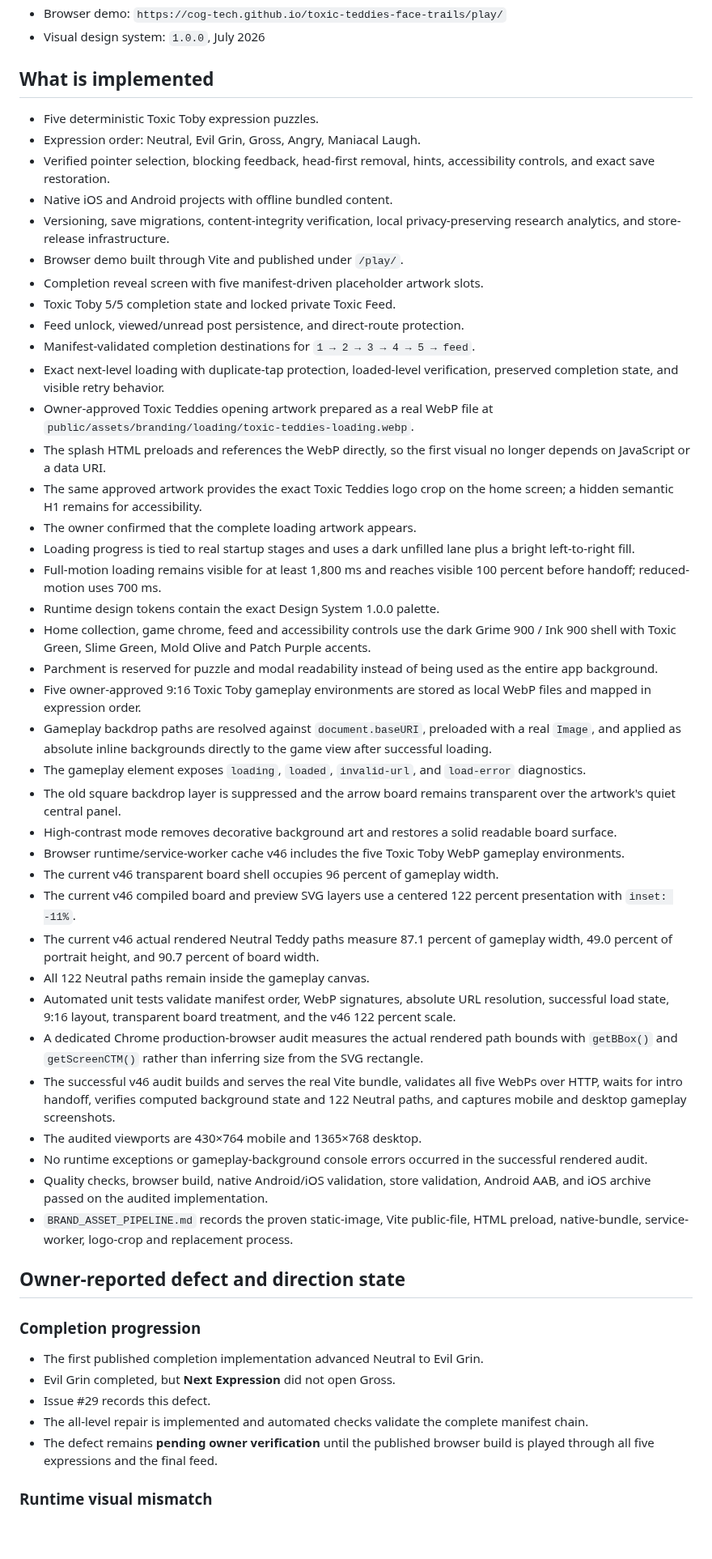
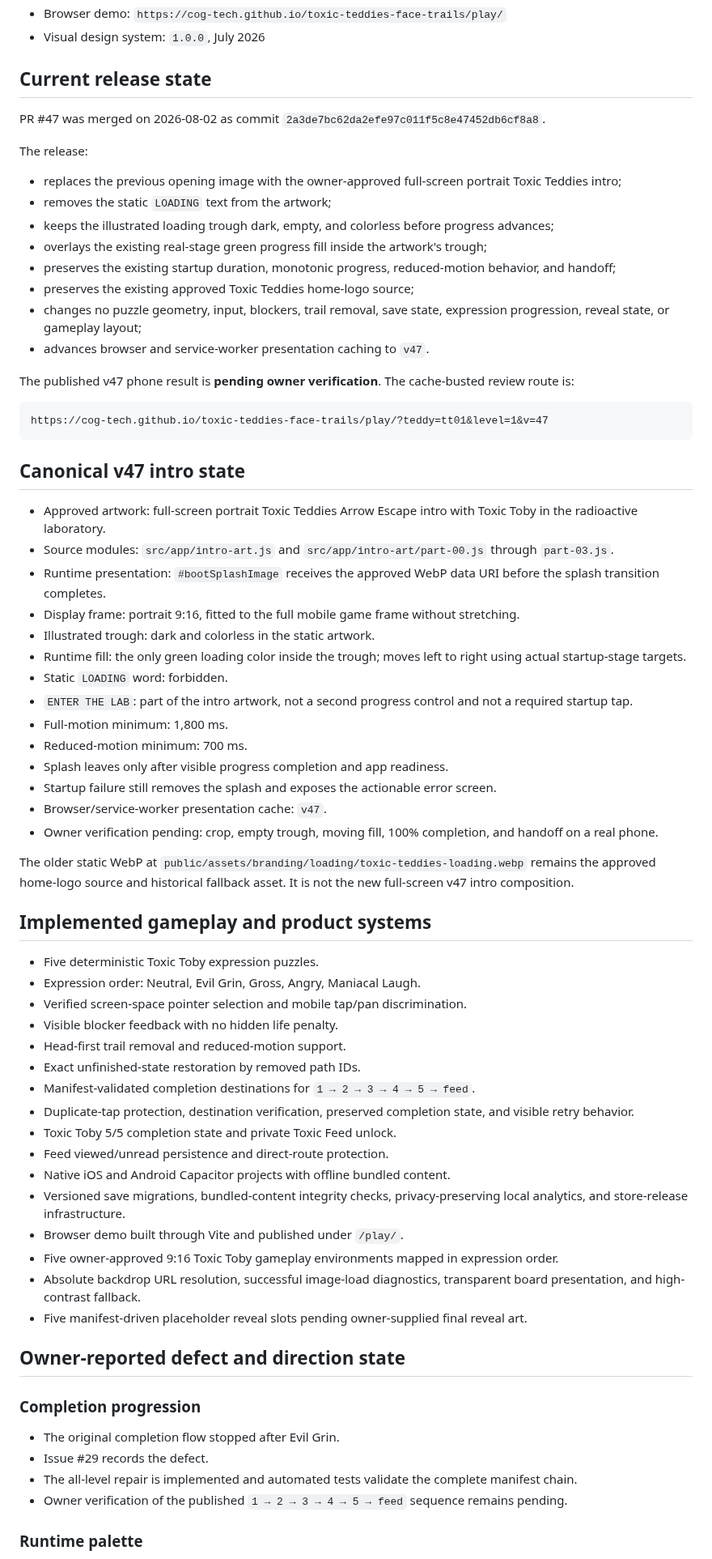
Before and after one commit to COG-tech/toxic-teddies-face-trails, a Markdown page: docs/second-brain/STATUS.md, the part around one of its changes. Shown at 81% size. GitHub-like rendering; blank space fills up the shorter version.

Commit message:
Update canonical status for merged v47 intro

````diff
--- a/docs/second-brain/STATUS.md
+++ b/docs/second-brain/STATUS.md
@@ -15,55 +15,73 @@ Last merged source baseline: `83231811ed6653f7d5da03c7da1c5265136621b7`
 - Browser demo: `https://cog-tech.github.io/toxic-teddies-face-trails/play/`
 - Visual design system: `1.0.0`, July 2026
 
-## What is implemented
+## Current release state
+
+PR #47 was merged on 2026-08-02 as commit `2a3de7bc62da2efe97c011f5c8e47452db6cf8a8`.
+
+The release:
+
+- replaces the previous opening image with the owner-approved full-screen portrait Toxic Teddies intro;
+- removes the static `LOADING` text from the artwork;
+- keeps the illustrated loading trough dark, empty, and colorless before progress advances;
+- overlays the existing real-stage green progress fill inside the artwork's trough;
+- preserves the existing startup duration, monotonic progress, reduced-motion behavior, and handoff;
+- preserves the existing approved Toxic Teddies home-logo source;
+- changes no puzzle geometry, input, blockers, trail removal, save state, expression progression, reveal state, or gameplay layout;
+- advances browser and service-worker presentation caching to `v47`.
+
+The published v47 phone result is **pending owner verification**. The cache-busted review route is:
+
+```text
+https://cog-tech.github.io/toxic-teddies-face-trails/play/?teddy=tt01&level=1&v=47
+```
+
+## Canonical v47 intro state
+
+- Approved artwork: full-screen portrait Toxic Teddies Arrow Escape intro with Toxic Toby in the radioactive laboratory.
+- Source modules: `src/app/intro-art.js` and `src/app/intro-art/part-00.js` through `part-03.js`.
+- Runtime presentation: `#bootSplashImage` receives the approved WebP data URI before the splash transition completes.
+- Display frame: portrait 9:16, fitted to the full mobile game frame without stretching.
+- Illustrated trough: dark and colorless in the static artwork.
+- Runtime fill: the only green loading color inside the trough; moves left to right using actual startup-stage targets.
+- Static `LOADING` word: forbidden.
+- `ENTER THE LAB`: part of the intro artwork, not a second progress control and not a required startup tap.
+- Full-motion minimum: 1,800 ms.
+- Reduced-motion minimum: 700 ms.
+- Splash leaves only after visible progress completion and app readiness.
+- Startup failure still removes the splash and exposes the actionable error screen.
+- Browser/service-worker presentation cache: `v47`.
+- Owner verification pending: crop, empty trough, moving fill, 100% completion, and handoff on a real phone.
+
+The older static WebP at `public/assets/branding/loading/toxic-teddies-loading.webp` remains the approved home-logo source and historical fallback asset. It is not the new full-screen v47 intro composition.
+
+## Implemented gameplay and product systems
 
 - Five deterministic Toxic Toby expression puzzles.
 - Expression order: Neutral, Evil Grin, Gross, Angry, Maniacal Laugh.
-- Verified pointer selection, blocking feedback, head-first removal, hints, accessibility controls, and exact save restoration.
-- Native iOS and Android projects with offline bundled content.
-- Versioning, save migrations, content-integrity verification, local privacy-preserving research analytics, and store-release infrastructure.
+- Verified screen-space pointer selection and mobile tap/pan discrimination.
+- Visible blocker feedback with no hidden life penalty.
+- Head-first trail removal and reduced-motion support.
+- Exact unfinished-state restoration by removed path IDs.
+- Manifest-validated completion destinations for `1 → 2 → 3 → 4 → 5 → feed`.
+- Duplicate-tap protection, destination verification, preserved completion state, and visible retry behavior.
+- Toxic Toby 5/5 completion state and private Toxic Feed unlock.
+- Feed viewed/unread persistence and direct-route protection.
+- Native iOS and Android Capacitor projects with offline bundled content.
+- Versioned save migrations, bundled-content integrity checks, privacy-preserving local analytics, and store-release infrastructure.
 - Browser demo built through Vite and published under `/play/`.
-- Completion reveal screen with five manifest-driven placeholder artwork slots.
-- Toxic Toby 5/5 completion state and locked private Toxic Feed.
-- Feed unlock, viewed/unread post persistence, and direct-route protection.
-- Manifest-validated completion destinations for `1 → 2 → 3 → 4 → 5 → feed`.
-- Exact next-level loading with duplicate-tap protection, loaded-level verification, preserved completion state, and visible retry behavior.
-- Owner-approved Toxic Teddies opening artwork prepared as a real WebP file at `public/assets/branding/loading/toxic-teddies-loading.webp`.
-- The splash HTML preloads and references the WebP directly, so the first visual no longer depends on JavaScript or a data URI.
-- The same approved artwork provides the exact Toxic Teddies logo crop on the home screen; a hidden semantic H1 remains for accessibility.
-- The owner confirmed that the complete loading artwork appears.
-- Loading progress is tied to real startup stages and uses a dark unfilled lane plus a bright left-to-right fill.
-- Full-motion loading remains visible for at least 1,800 ms and reaches visible 100 percent before handoff; reduced-motion uses 700 ms.
-- Runtime design tokens contain the exact Design System 1.0.0 palette.
-- Home collection, game chrome, feed and accessibility controls use the dark Grime 900 / Ink 900 shell with Toxic Green, Slime Green, Mold Olive and Patch Purple accents.
-- Parchment is reserved for puzzle and modal readability instead of being used as the entire app background.
-- Five owner-approved 9:16 Toxic Toby gameplay environments are stored as local WebP files and mapped in expression order.
-- Gameplay backdrop paths are resolved against `document.baseURI`, preloaded with a real `Image`, and applied as absolute inline backgrounds directly to the game view after successful loading.
-- The gameplay element exposes `loading`, `loaded`, `invalid-url`, and `load-error` diagnostics.
-- The old square backdrop layer is suppressed and the arrow board remains transparent over the artwork's quiet central panel.
-- High-contrast mode removes decorative background art and restores a solid readable board surface.
-- Browser runtime/service-worker cache v46 includes the five Toxic Toby WebP gameplay environments.
-- The current v46 transparent board shell occupies 96 percent of gameplay width.
-- The current v46 compiled board and preview SVG layers use a centered 122 percent presentation with `inset: -11%`.
-- The current v46 actual rendered Neutral Teddy paths measure 87.1 percent of gameplay width, 49.0 percent of portrait height, and 90.7 percent of board width.
-- All 122 Neutral paths remain inside the gameplay canvas.
-- Automated unit tests validate manifest order, WebP signatures, absolute URL resolution, successful load state, 9:16 layout, transparent board treatment, and the v46 122 percent scale.
-- A dedicated Chrome production-browser audit measures the actual rendered path bounds with `getBBox()` and `getScreenCTM()` rather than inferring size from the SVG rectangle.
-- The successful v46 audit builds and serves the real Vite bundle, validates all five WebPs over HTTP, waits for intro handoff, verifies computed background state and 122 Neutral paths, and captures mobile and desktop gameplay screenshots.
-- The audited viewports are 430×764 mobile and 1365×768 desktop.
-- No runtime exceptions or gameplay-background console errors occurred in the successful rendered audit.
-- Quality checks, browser build, native Android/iOS validation, store validation, Android AAB, and iOS archive passed on the audited implementation.
-- `BRAND_ASSET_PIPELINE.md` records the proven static-image, Vite public-file, HTML preload, native-bundle, service-worker, logo-crop and replacement process.
+- Five owner-approved 9:16 Toxic Toby gameplay environments mapped in expression order.
+- Absolute backdrop URL resolution, successful image-load diagnostics, transparent board presentation, and high-contrast fallback.
+- Five manifest-driven placeholder reveal slots pending owner-supplied final reveal art.
 
 ## Owner-reported defect and direction state
 
 ### Completion progression
 
-- The first published completion implementation advanced Neutral to Evil Grin.
-- Evil Grin completed, but **Next Expression** did not open Gross.
-- Issue #29 records this defect.
-- The all-level repair is implemented and automated checks validate the complete manifest chain.
-- The defect remains **pending owner verification** until the published browser build is played through all five expressions and the final feed.
+- The original completion flow stopped after Evil Grin.
+- Issue #29 records the defect.
+- The all-level repair is implemented and automated tests validate the complete manifest chain.
+- Owner verification of the published `1 → 2 → 3 → 4 → 5 → feed` sequence remains pending.
 
-### Runtime visual mismatch
+### Runtime palette
 
````
Also changed, not shown: other parts of docs/second-brain/STATUS.md (+61 -124 lines).
